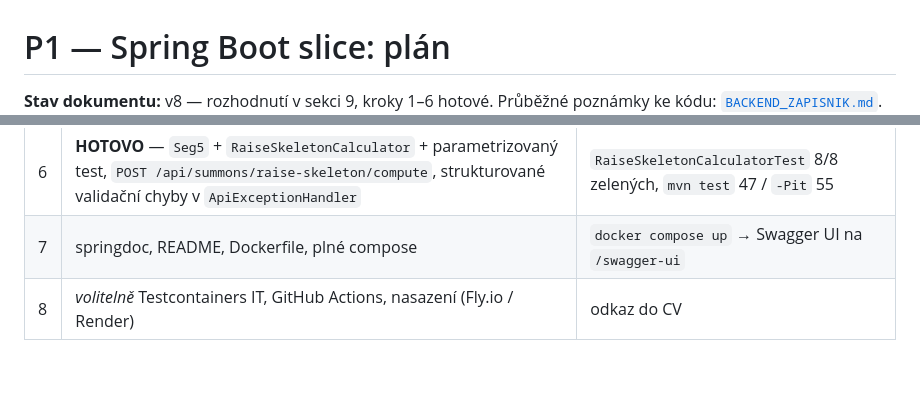
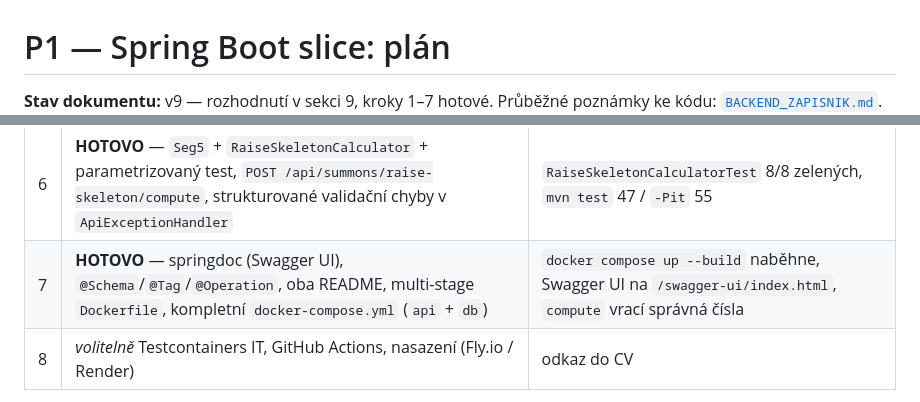
Before and after one commit to konvaa/game-helper-hub, a Markdown page: docs/PLAN_P1_SPRING_SLICE.md, 2 parts joined by grey strips. GitHub-like rendering; blank space fills up the shorter version.

Commit message:
docs: krok 7 hotovo

```diff
--- a/docs/PLAN_P1_SPRING_SLICE.md
+++ b/docs/PLAN_P1_SPRING_SLICE.md
@@ -1,4 +1,4 @@
 # P1 — Spring Boot slice: plán
 
-**Stav dokumentu:** v8 — rozhodnutí v sekci 9, kroky 1–6 hotové.
+**Stav dokumentu:** v9 — rozhodnutí v sekci 9, kroky 1–7 hotové.
 Průběžné poznámky ke kódu: [`BACKEND_ZAPISNIK.md`](BACKEND_ZAPISNIK.md).
@@ -470,7 +470,7 @@ auditu 5.4 (osekaná varianta 25–35 h celkem).
 | 4 | **HOTOVO** — repozitáře (`SkillRepository`, `MonsterRepository`, `MonsterStatRepository`) + filtr/fulltext dotaz | `SkillRepositoryIT` (`-Pit`, viz 7.4) zelený, 8/8 |
 | 5 | **HOTOVO** — DTO, mappery, controllery, `@RestControllerAdvice` | tři GET endpointy vrací JSON, `SkillControllerTest` zelený |
 | 6 | **HOTOVO** — `Seg5` + `RaiseSkeletonCalculator` + parametrizovaný test, `POST /api/summons/raise-skeleton/compute`, strukturované validační chyby v `ApiExceptionHandler` | `RaiseSkeletonCalculatorTest` 8/8 zelených, `mvn test` 47 / `-Pit` 55 |
-| 7 | springdoc, README, Dockerfile, plné compose | `docker compose up` → Swagger UI na `/swagger-ui` |
+| 7 | **HOTOVO** — springdoc (Swagger UI), `@Schema`/`@Tag`/`@Operation`, oba README, multi-stage `Dockerfile`, kompletní `docker-compose.yml` (`api` + `db`) | `docker compose up --build` naběhne, Swagger UI na `/swagger-ui/index.html`, `compute` vrací správná čísla |
 | 8 | *volitelně* Testcontainers IT, GitHub Actions, nasazení (Fly.io / Render) | odkaz do CV |
 
 **Kód píšu já, ty ho čteš, spouštíš a ptáš se.** Ke každému souboru dostaneš
```
Also changed, not shown: other parts of docs/PLAN_P1_SPRING_SLICE.md (+1 -1 lines).
